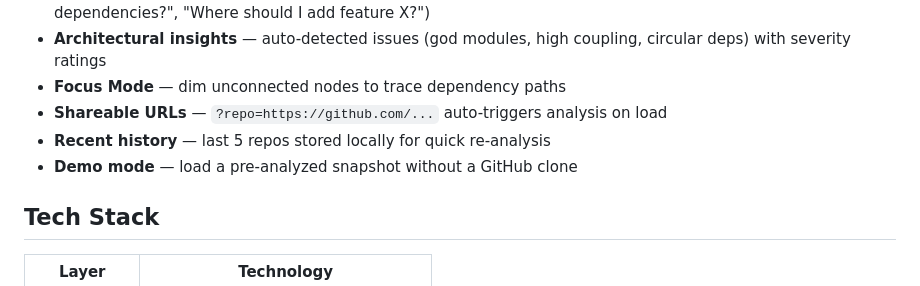
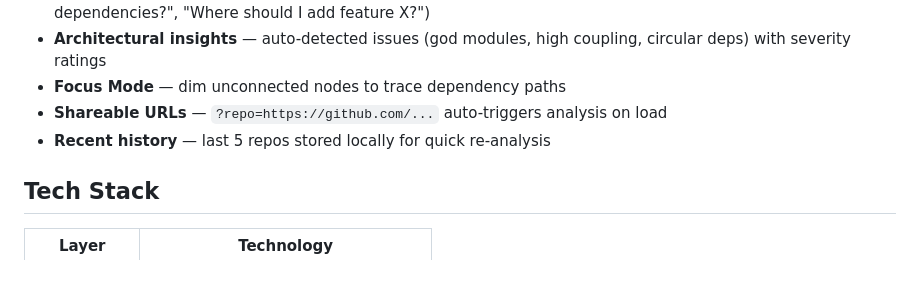
Before and after one commit to phuebner81/lattice, a Markdown page: README.md, the part around the change. Drawn GitHub-style.

```diff
--- a/README.md
+++ b/README.md
@@ -14,7 +14,6 @@ Paste a repo URL → Orbis clones it, parses the ASTs, detects architecture patt
 - **Focus Mode** — dim unconnected nodes to trace dependency paths
 - **Shareable URLs** — `?repo=https://github.com/...` auto-triggers analysis on load
 - **Recent history** — last 5 repos stored locally for quick re-analysis
-- **Demo mode** — load a pre-analyzed snapshot without a GitHub clone
 
 ## Tech Stack
 
```
